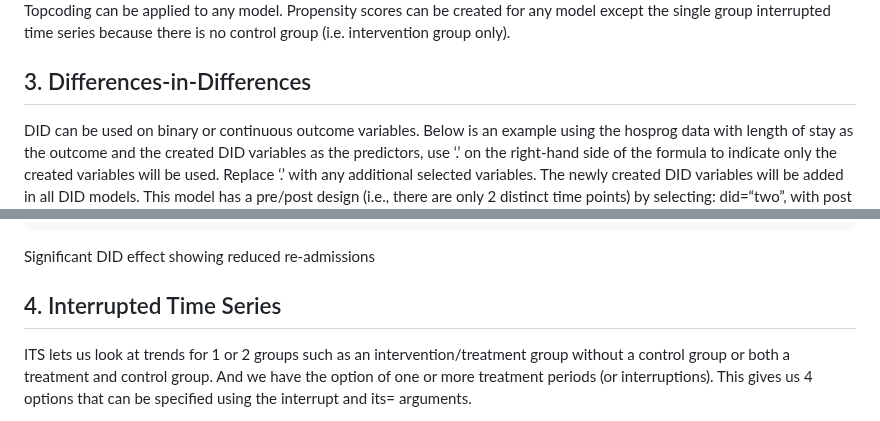
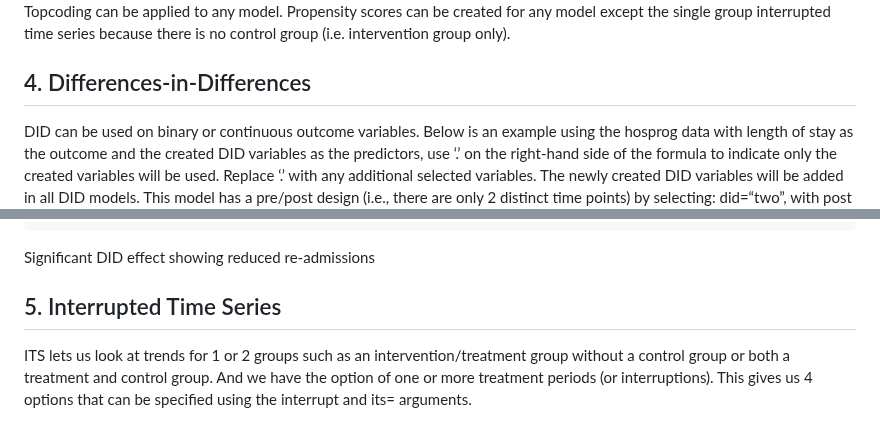
Before and after one commit to szuniga07/ham, a Markdown page: README.md, 2 parts joined by grey strips. GitHub-like rendering.

```diff
--- a/README.md
+++ b/README.md
@@ -309,7 +357,7 @@ Topcoding can be applied to any model. Propensity scores can be created
 for any model except the single group interrupted time series because
 there is no control group (i.e. intervention group only).
 
-## 3. Differences-in-Differences
+## 4. Differences-in-Differences
 
 DID can be used on binary or continuous outcome variables. Below is an
 example using the hosprog data with length of stay as the outcome and
@@ -483,7 +531,7 @@ summary(dm3$DID)
 
 Significant DID effect showing reduced re-admissions
 
-## 4. Interrupted Time Series
+## 5. Interrupted Time Series
 
 ITS lets us look at trends for 1 or 2 groups such as an
 intervention/treatment group without a control group or both a treatment
```
Also changed, not shown: other parts of README.md (+57 -1 lines), man/figures/README-plotGroup1-1.png (added), man/figures/README-plotGroup2-1.png (added), man/figures/README-plotGroup3-1.png (added), 3 other files.
